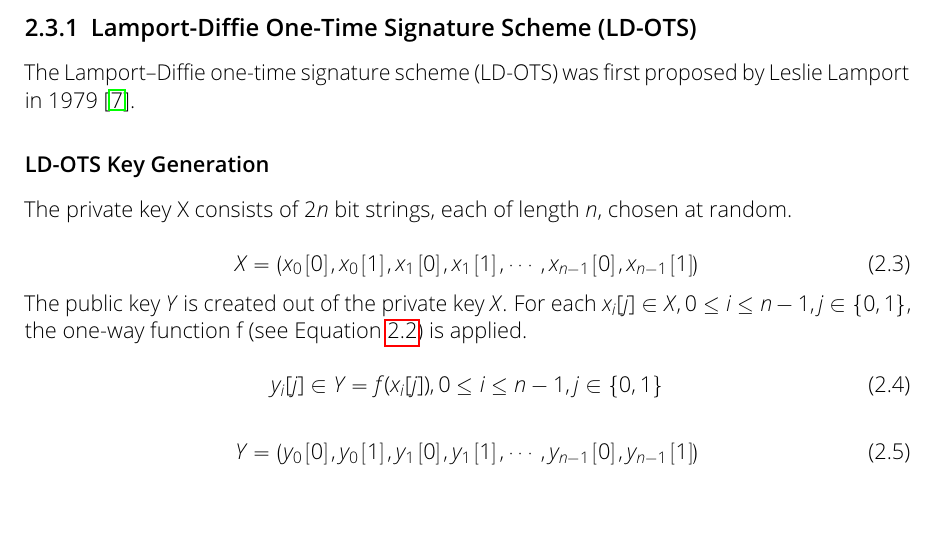
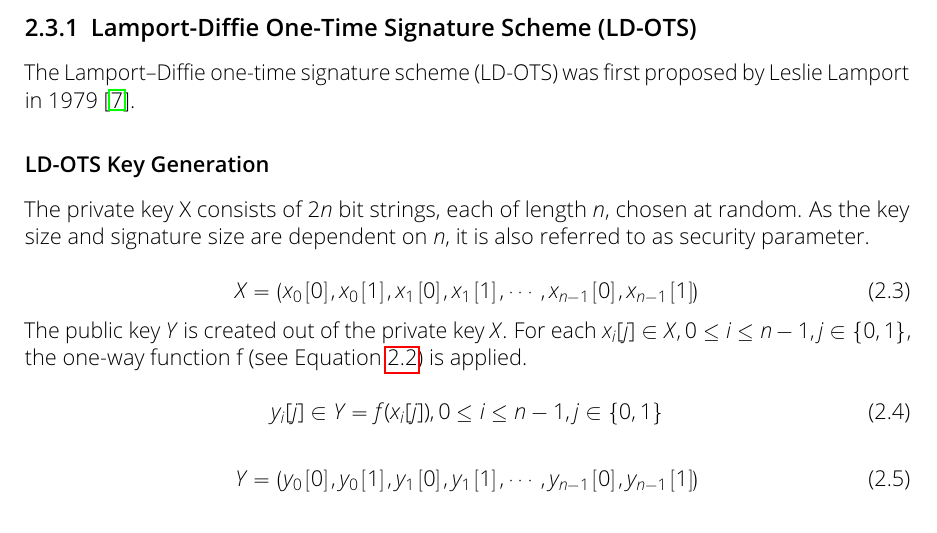
Before and after one commit to Amyy/master_thesis, a LaTeX thesis (thesis.tex, which reads chapters/background.tex): part of page 8 of 16, cut so that both start at the same text. Compiled offline with pdfLaTeX.

Commit message:
continued correction: description of parameter n in LD-OTS

```diff
--- a/chapters/background.tex
+++ b/chapters/background.tex
@@ -95,7 +95,8 @@ The one-way function~$f$ is a hash function that is at least preimage-resistant
 The Lamport–Diffie one-time signature scheme (LD-OTS) was first proposed by Leslie Lamport in 1979~\cite{lamport_signature_scheme_1979}.
 
 \subsubsection{LD-OTS Key Generation}
-The private key X consists of $2n$ bit strings, each of length $n$, chosen at random. % n ist security parameter
+The private key X consists of $2n$ bit strings, each of length $n$, chosen at random. As the key size and signature size are dependent on $n$, it is also referred to as security parameter.
+% n ist security parameter
 % !! einfügen, was n für eine Rolle spielt
 
 \begin{equation}
```
Also changed, not shown: chapters/background.tex (3 more changed lines).
